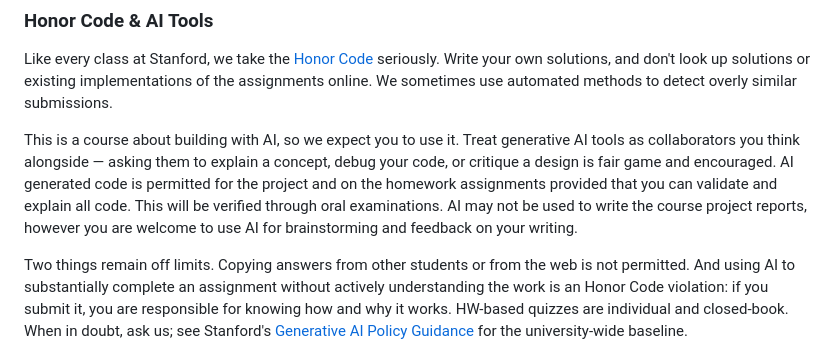
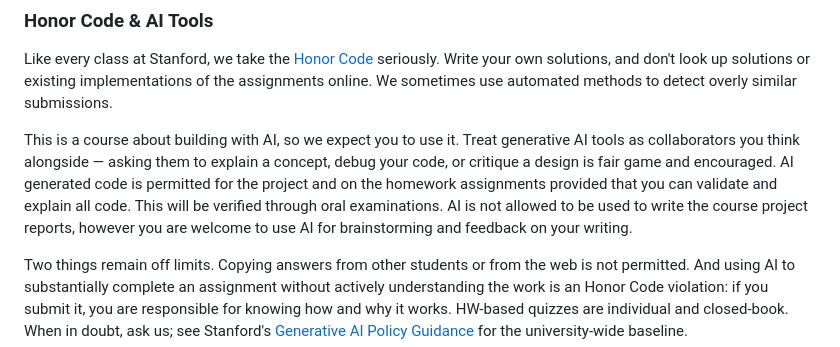
Before and after one commit to cs329z/cs329z.github.io, a Markdown page: pages/logistics.md, the part around the change. Drawn GitHub-style.

Commit message:
Rephrase the AI restriction on project reports
Co-Authored-By: Claude Fable 5.1 <noreply@anthropic.com>

```diff
--- a/pages/logistics.md
+++ b/pages/logistics.md
@@ -32,7 +32,7 @@ This is a course about building with AI, so we expect you to use it. Treat gener
 collaborators you think alongside — asking them to explain a concept, debug your code, or critique a
 design is fair game and encouraged. AI generated code is permitted for the project and on the homework
 assignments provided that you can validate and explain all code. This will be verified through
-oral examinations. AI may not be used to write the course project reports, however you are welcome to
+oral examinations. AI is not allowed to be used to write the course project reports, however you are welcome to
 use AI for brainstorming and feedback on your writing.
 
 Two things remain off limits. Copying answers from other students or from the web is not permitted.
```
